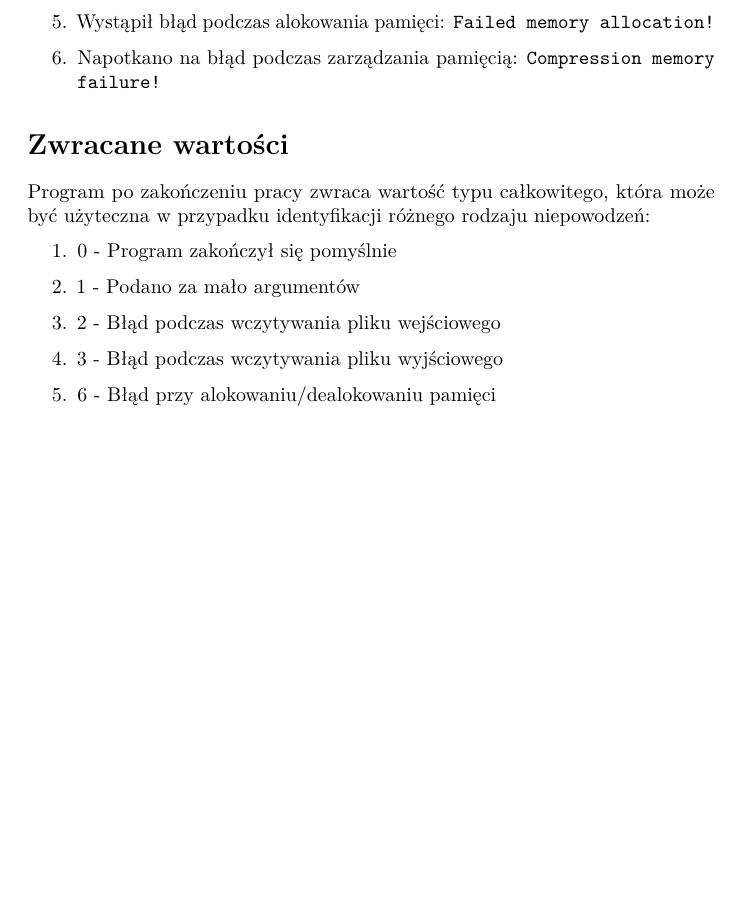
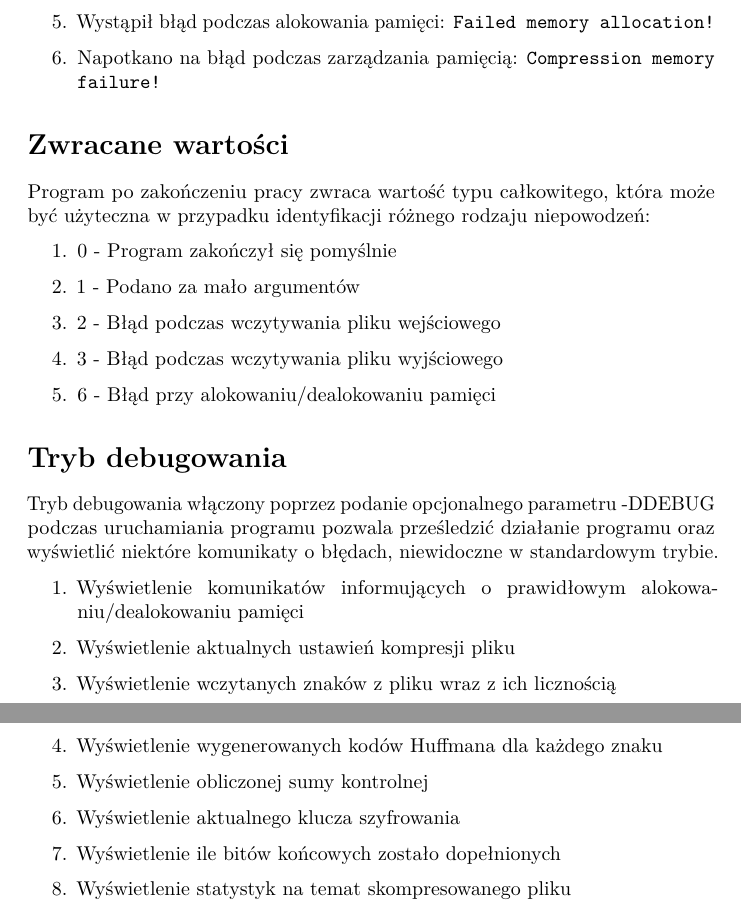
Before and after one commit to MTT555/PW-C-Kompresor, a LaTeX document (Specyfikacja_funkcjonalna.tex): part of page 4 of 4 before the commit and two parts of pages 4 and 5 of 5 after it, the two joined at a grey line, cut so that both start at the same text, the shorter picture padded with empty space. Compiled offline with pdfLaTeX.

Commit message:
Add debug info

```diff
--- a/Specyfikacja_funkcjonalna.tex
+++ b/Specyfikacja_funkcjonalna.tex
@@ -25,7 +25,7 @@
 \PassOptionsToPackage{hyphens}{url} % url is loaded by hyperref
 \usepackage[unicode=true]{hyperref}
 \hypersetup{
-            pdftitle={Specyfikacja funkcjonalna programu realizującego kompresję plików tekstowych, graficznych i dźwiękowych wykorzystującego algorytm Huffmana},
+            pdftitle={Specyfikacja funkcjonalna programu realizującego kompresję plików tekstowych wykorzystującego algorytm Huffmana},
             pdfauthor={Adrian Chmiel, Mateusz Tyl},
             pdfborder={0 0 0},
             breaklinks=true}
@@ -209,5 +211,29 @@ Program po zakończeniu pracy zwraca wartość typu całkowitego, która może b
 6 - Błąd przy alokowaniu/dealokowaniu pamięci
 
 \end{enumerate}
+\section{Tryb debugowania}\label{header-n281}
+Tryb debugowania włączony poprzez podanie opcjonalnego parametru -DDEBUG podczas uruchamiania programu pozwala prześledzić działanie programu oraz wyświetlić niektóre komunikaty o błędach, niewidoczne w standardowym trybie.
+
+\begin{enumerate}
+\def\labelenumi{\arabic{enumi}.}
+\item
+Wyświetlenie komunikatów informujących o prawidłowym alokowaniu/dealokowaniu pamięci
+\item
+Wyświetlenie aktualnych ustawień kompresji pliku
+\item
+Wyświetlenie wczytanych znaków z pliku wraz z ich licznością
+\item
+Wyświetlenie wygenerowanych kodów Huffmana dla każdego znaku
+\item
+Wyświetlenie obliczonej sumy kontrolnej
+\item
+Wyświetlenie aktualnego klucza szyfrowania
+\item
+Wyświetlenie ile bitów końcowych zostało dopełnionych
+\item
+Wyświetlenie statystyk na temat skompresowanego pliku
+
+\end{enumerate}
+
 
 \end{document}
```
Also changed, not shown: Specyfikacja_funkcjonalna.tex (4 more changed lines).
